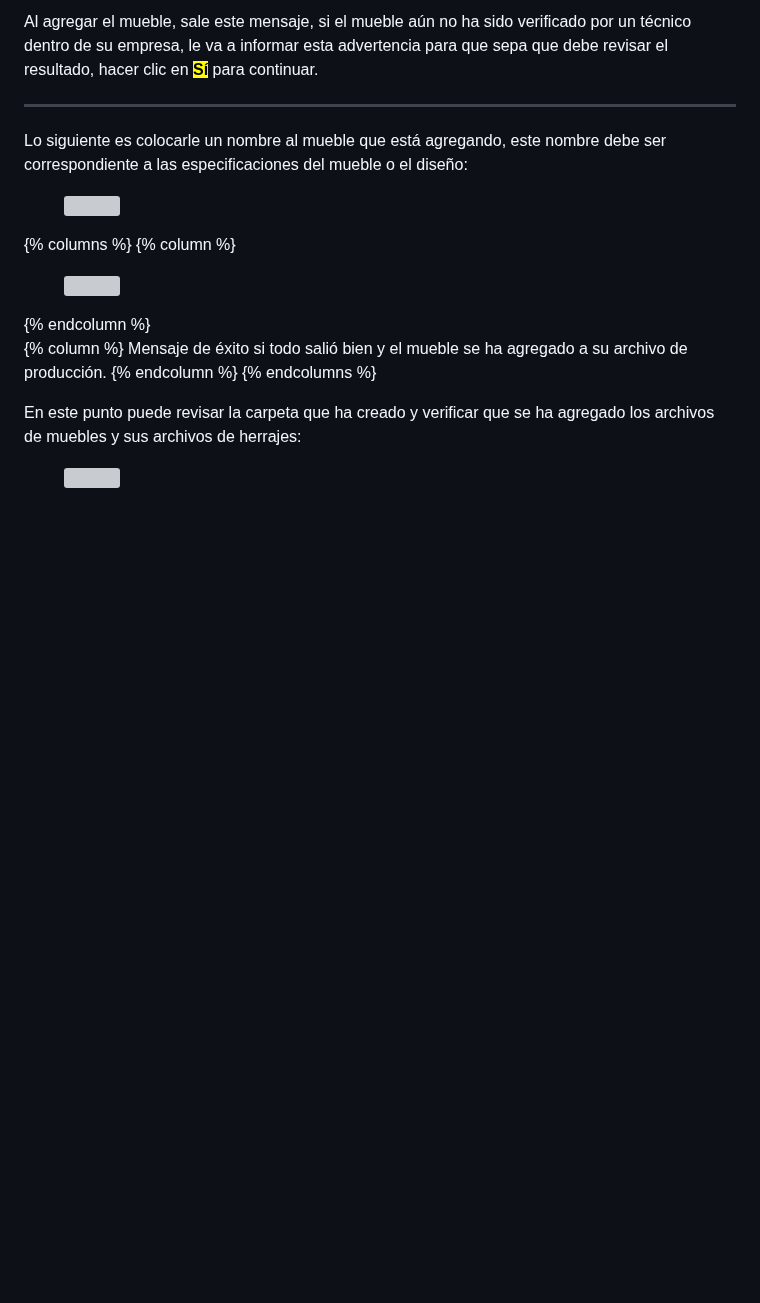
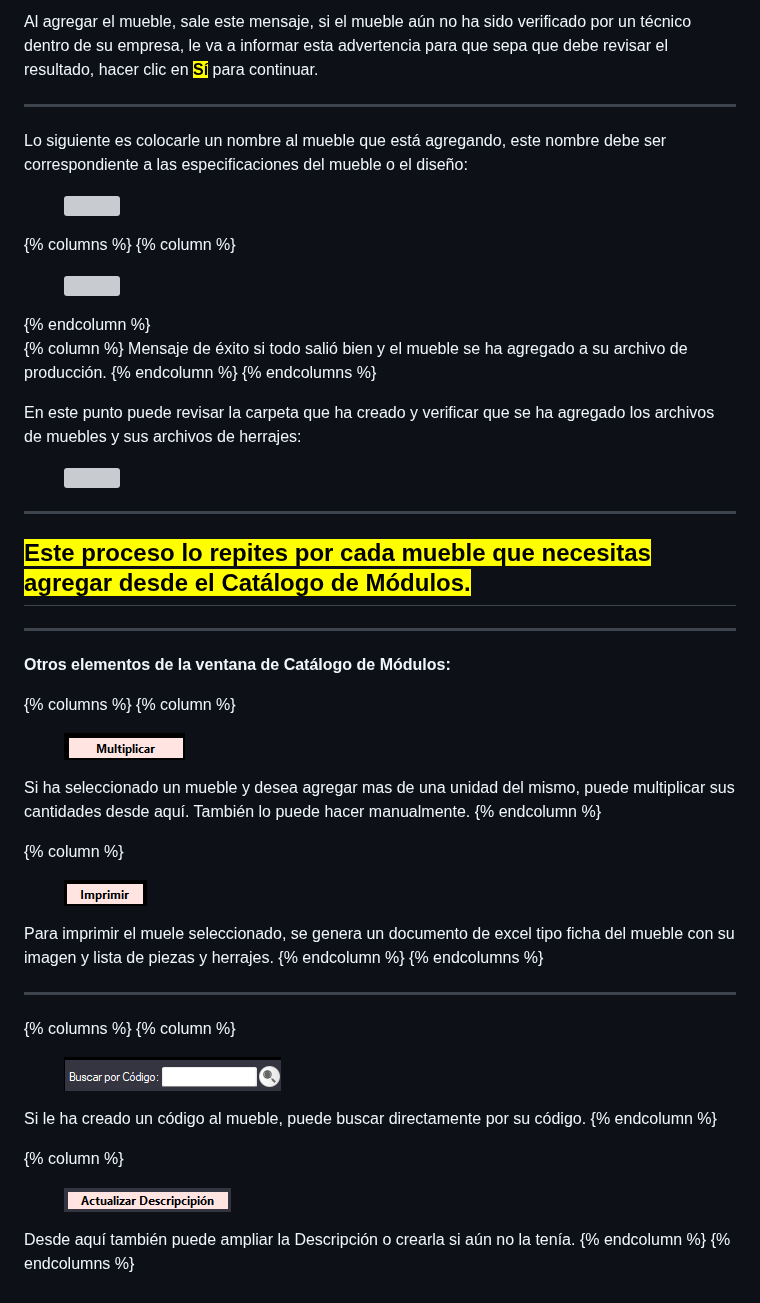
Before and after one commit to danielmelendez-pma/CursoCabinetReport, a Markdown page: catalogo-de-modulos.md, the part around the change. Drawn GitHub-style; pictures changed too: .gitbook/assets/image (45).png (added), .gitbook/assets/image (46).png (added), .gitbook/assets/image (47).png (added); blank space fills up the shorter version; grey boxes are pictures that could not be loaded.

Commit message:
GITBOOK-31: No subject

```diff
--- a/catalogo-de-modulos.md
+++ b/catalogo-de-modulos.md
@@ -141,3 +141,41 @@ Mensaje de éxito si todo salió bien y el mueble se ha agregado a su archivo de
 En este punto puede revisar la carpeta que ha creado y verificar que se ha agregado los archivos de muebles y sus archivos de herrajes:
 
 <div data-with-frame="true"><figure><img src=".gitbook/assets/image (2).png" alt=""><figcaption></figcaption></figure></div>
+
+***
+
+## <mark style="color:$primary;">**Este proceso lo repites por cada mueble que necesitas agregar desde el Catálogo de Módulos.**</mark>
+
+***
+
+**Otros elementos de la ventana de Catálogo de Módulos:**
+
+{% columns %}
+{% column %}
+<div data-with-frame="true"><figure><img src=".gitbook/assets/image (45).png" alt=""><figcaption></figcaption></figure></div>
+
+Si ha seleccionado un mueble y desea agregar mas de una unidad del mismo, puede multiplicar sus cantidades desde aquí. También lo puede hacer manualmente.
+{% endcolumn %}
+
+{% column %}
+<div data-with-frame="true"><figure><img src=".gitbook/assets/image (46).png" alt=""><figcaption></figcaption></figure></div>
+
+Para imprimir el muele seleccionado, se genera un documento de excel tipo ficha del mueble con su imagen y lista de piezas y herrajes.
+{% endcolumn %}
+{% endcolumns %}
+
+***
+
+{% columns %}
+{% column %}
+<div data-with-frame="true"><figure><img src=".gitbook/assets/image (47).png" alt=""><figcaption></figcaption></figure></div>
+
+Si le ha creado un código al mueble, puede buscar directamente por su código.
+{% endcolumn %}
+
+{% column %}
+<div data-with-frame="true"><figure><img src=".gitbook/assets/image (48).png" alt=""><figcaption></figcaption></figure></div>
+
+Desde aquí también puede ampliar la Descripción o crearla si aún no la tenía.
+{% endcolumn %}
+{% endcolumns %}
```
